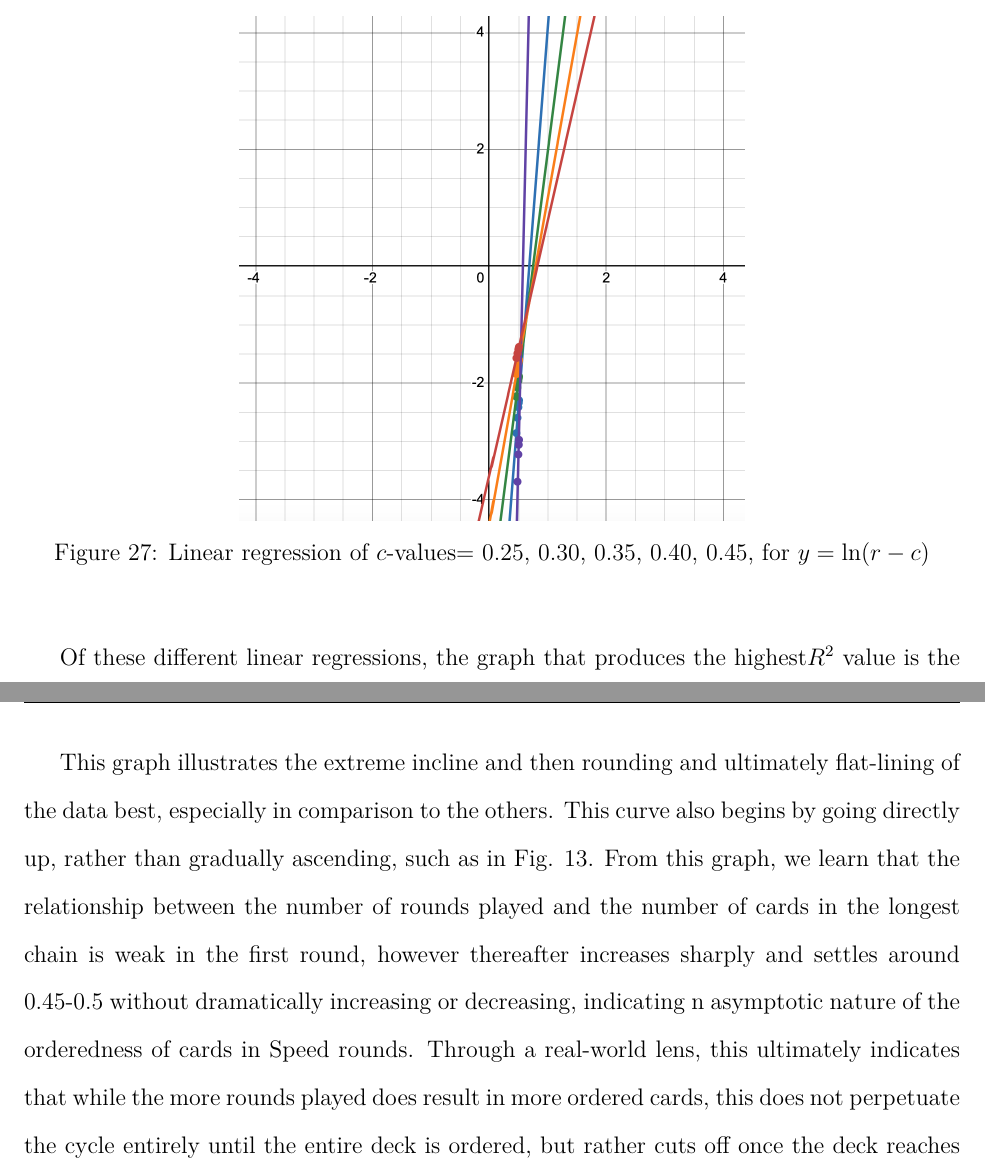
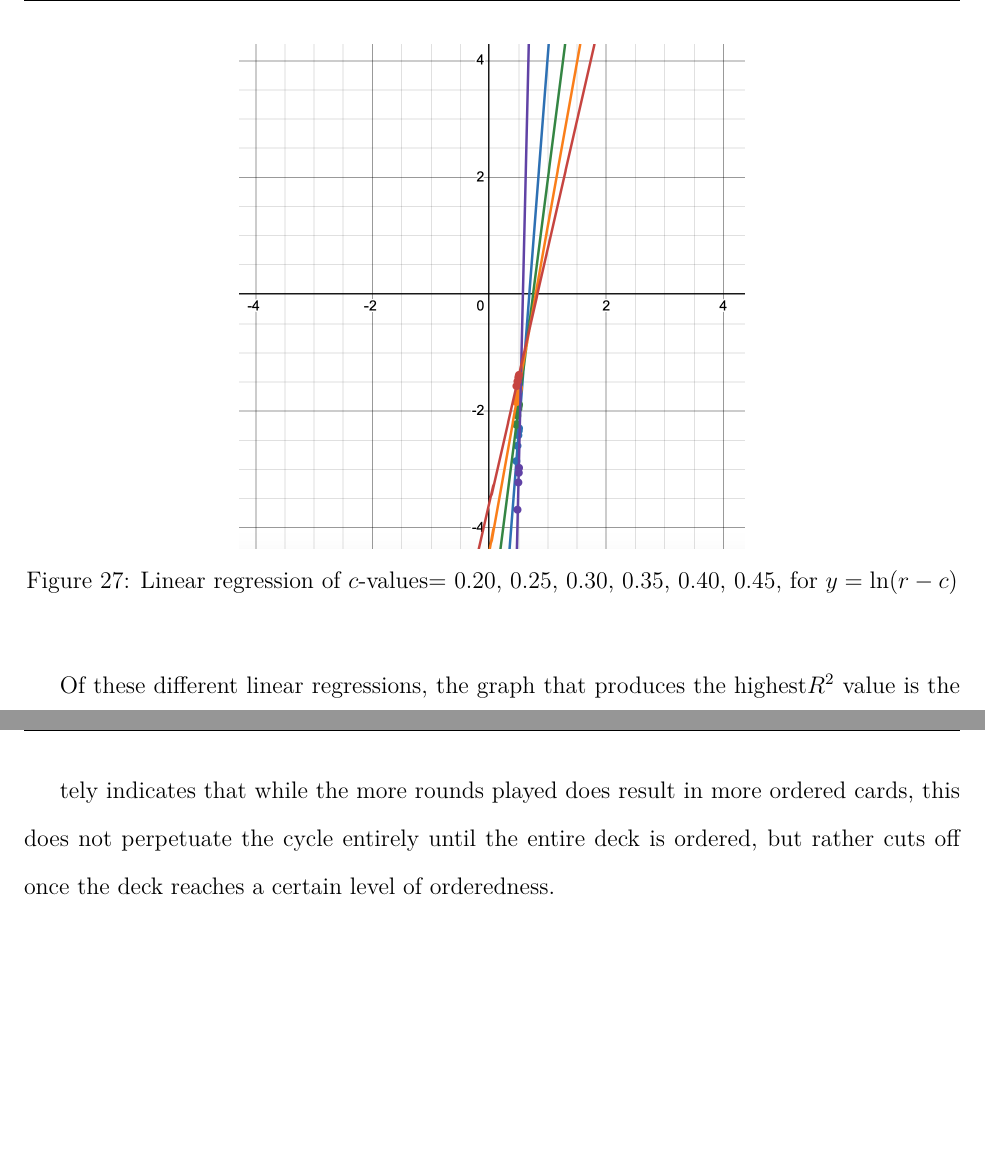
Before and after one commit to loladunton/lola_math_ia, a LaTeX document (ia_main.tex, which reads modelling.tex): two parts of pages 17 and 18 of 18, joined at a grey line, cut so that both start at the same text, the shorter picture padded with empty space. Compiled offline with XeLaTeX.

Commit message:
Auto-commit: changes detected at 2026-11-23 17:27:05

```diff
--- a/modelling.tex
+++ b/modelling.tex
@@ -306,7 +306,7 @@ Now, we will repeat for a range of $c$-values around $r_{random}$: $c=0.20, 0,25
 \begin{figure}[H]
 	\centering
 	\includegraphics[scale=.5]{rainbowCvalues.png}
-	\caption{Linear regression of $c$-values= 0.25, 0.30, 0.35, 0.40, 0.45, for $y=\ln(r-c)$}
+	\caption{Linear regression of $c$-values= 0.20, 0.25, 0.30, 0.35, 0.40, 0.45, for $y=\ln(r-c)$}
 	\label{fig:ln(r-c)}
 \end{figure}
 
@@ -329,8 +329,7 @@ The final model
 \begin{equation}
 \end{equation}
 
-This graph illustrates the extreme incline and then rounding and ultimately flat-lining of the data best, especially in comparison to the others. This curve also begins by going directly up, rather than gradually ascending, such as in Fig. 13.
-From this graph, we learn that the relationship between the number of rounds played and the number of cards in the longest chain is weak in the first round, however thereafter increases sharply and settles around 0.45-0.5 without dramatically increasing or decreasing, indicating n asymptotic nature of the orderedness of cards in Speed rounds. Through a real-world lens, this ultimately indicates that while the more rounds played does result in more ordered cards, this does not perpetuate the cycle entirely until the entire deck is ordered, but rather cuts off once the deck reaches a certain level of orderedness.
+tely indicates that while the more rounds played does result in more ordered cards, this does not perpetuate the cycle entirely until the entire deck is ordered, but rather cuts off once the deck reaches a certain level of orderedness.
 
 
 
```
